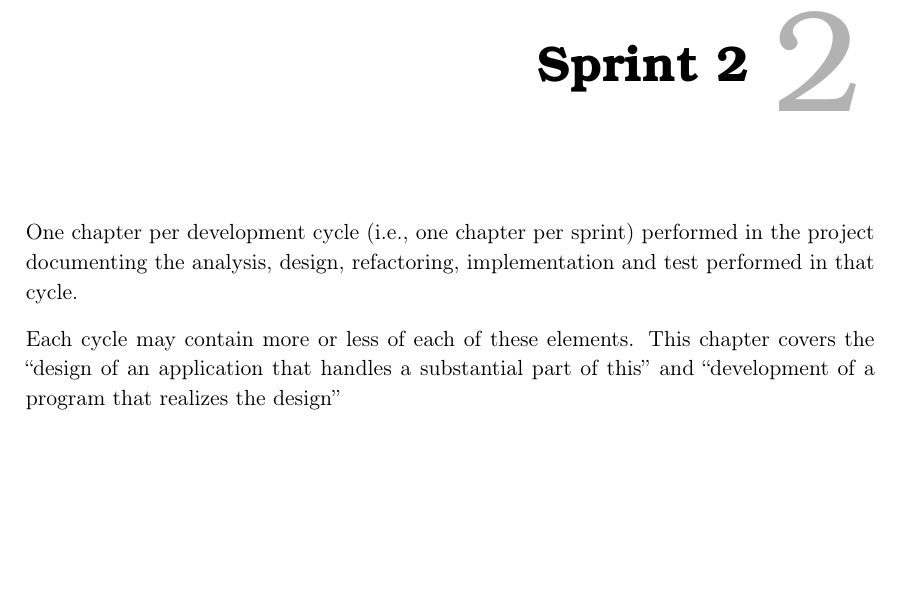
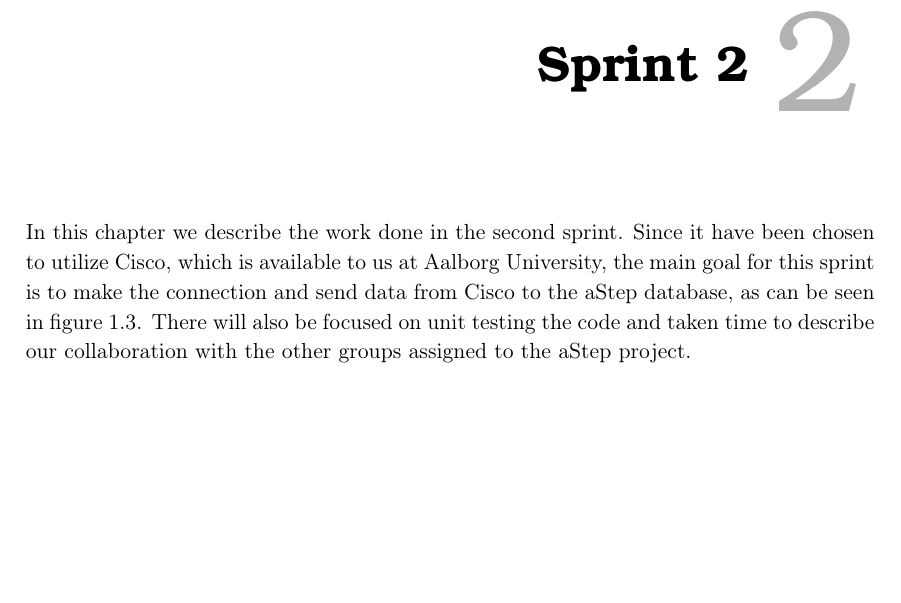
Before and after one commit to JacobNielsenn/sw608f16, a LaTeX thesis (rapport.tex, which reads 2sprint/chapter_doc.tex): part of page 19 of 34, cut so that both start at the same text. Compiled offline with pdfLaTeX.

Commit message:
2.Sprint goals

```diff
--- a/2sprint/chapter_doc.tex
+++ b/2sprint/chapter_doc.tex
@@ -1,9 +1,6 @@
 \chapter{Sprint 2}
+In this chapter we describe the work done in the second sprint. Since it have been chosen to utilize Cisco, which is available to us at Aalborg University, the main goal for this sprint is to make the connection and send data from Cisco to the aStep database, as can be seen in \cref{fig:cisco_systems}. There will also be focused on unit testing the code and taken time to describe our collaboration with the other groups assigned to the aStep project.
 
-One chapter per development cycle (i.e., one chapter per sprint) performed in the project documenting the analysis, design, refactoring, implementation and test performed in that cycle.
-
-Each cycle may contain more or less of each of these elements.
-This chapter covers the “design of an application that handles a substantial part of this” and “development of a program that realizes the design”
 
 %\section{Relative to real cordiante}
 % {0;0} = {100deg 10' 10'' N; 10deg 20' 20'' E}
```
